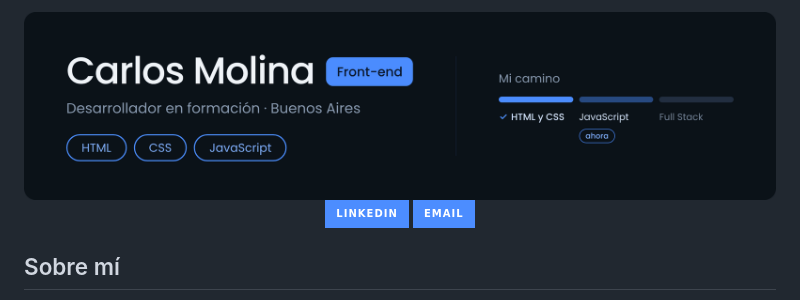
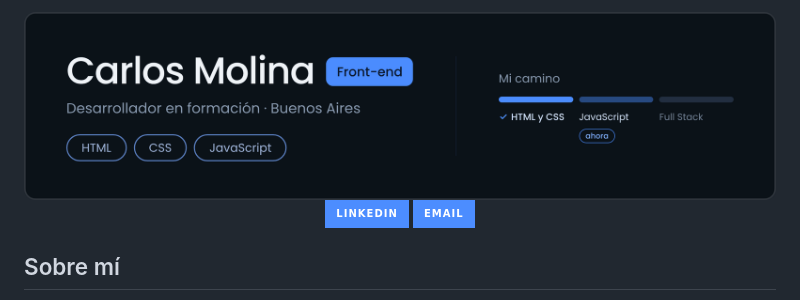
Before and after one commit to CarlosLuisMolinaRamirez/CarlosLuisMolinaRamirez, a Markdown page: README.md, the part around the change. Rendered like a GitHub page; pictures changed too: banner.png; badges without logos.

Commit message:
Agrega borde sutil y desatura las pastillas del banner

```diff
--- a/README.md
+++ b/README.md
@@ -1,4 +1,4 @@
-<img src="./banner.png?v=2" alt="Carlos Molina · Front-end · Desarrollador en formación en Buenos Aires. Mi camino: HTML y CSS completado, JavaScript en curso y Full Stack como próximo paso." width="100%">
+<img src="./banner.png?v=3" alt="Carlos Molina · Front-end · Desarrollador en formación en Buenos Aires. Mi camino: HTML y CSS completado, JavaScript en curso y Full Stack como próximo paso." width="100%">
 
 <p align="center">
   <a href="https://www.linkedin.com/in/carlosluismolina"><img src="https://img.shields.io/badge/LinkedIn-4C8DFF?style=for-the-badge&logo=linkedin&logoColor=white" alt="LinkedIn"></a>
```
